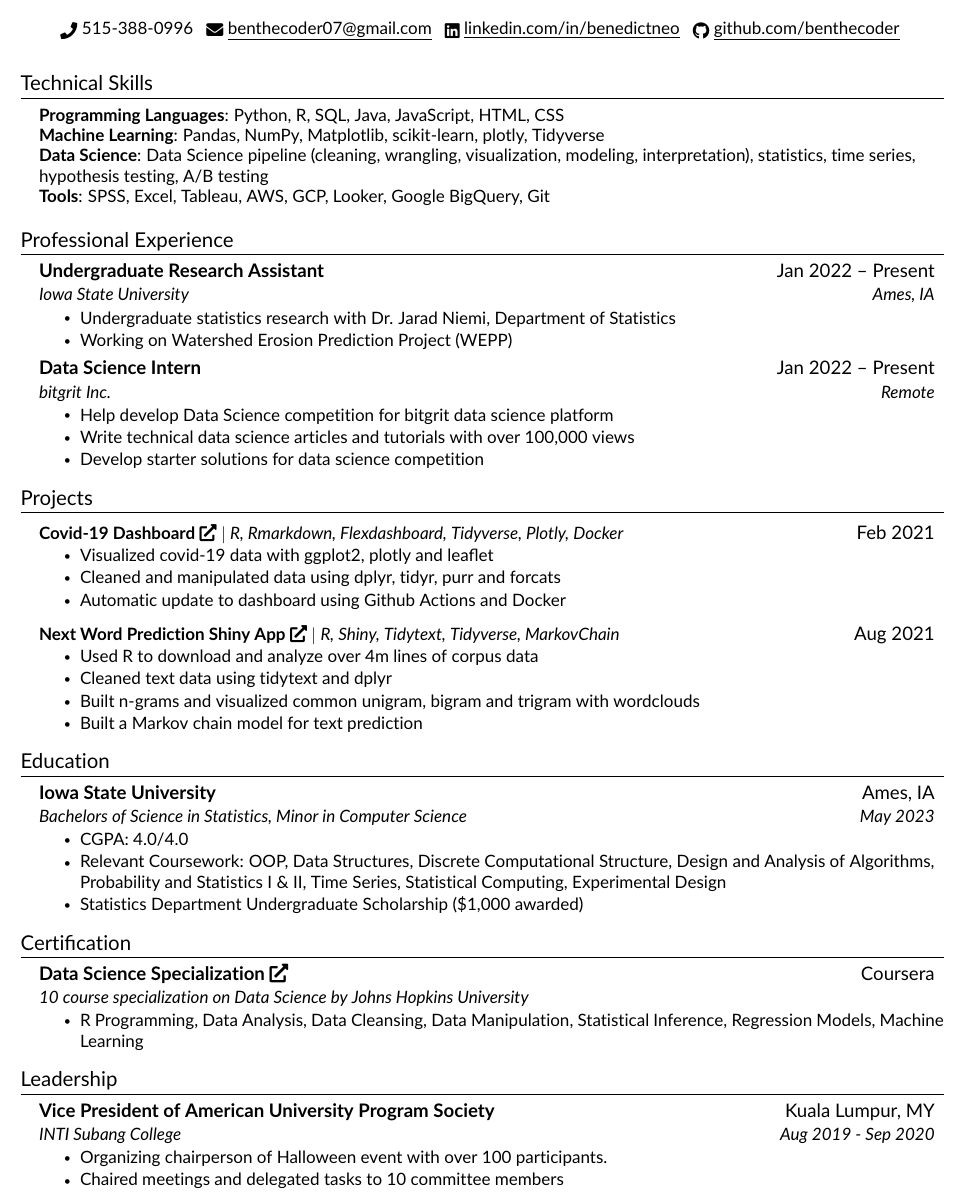
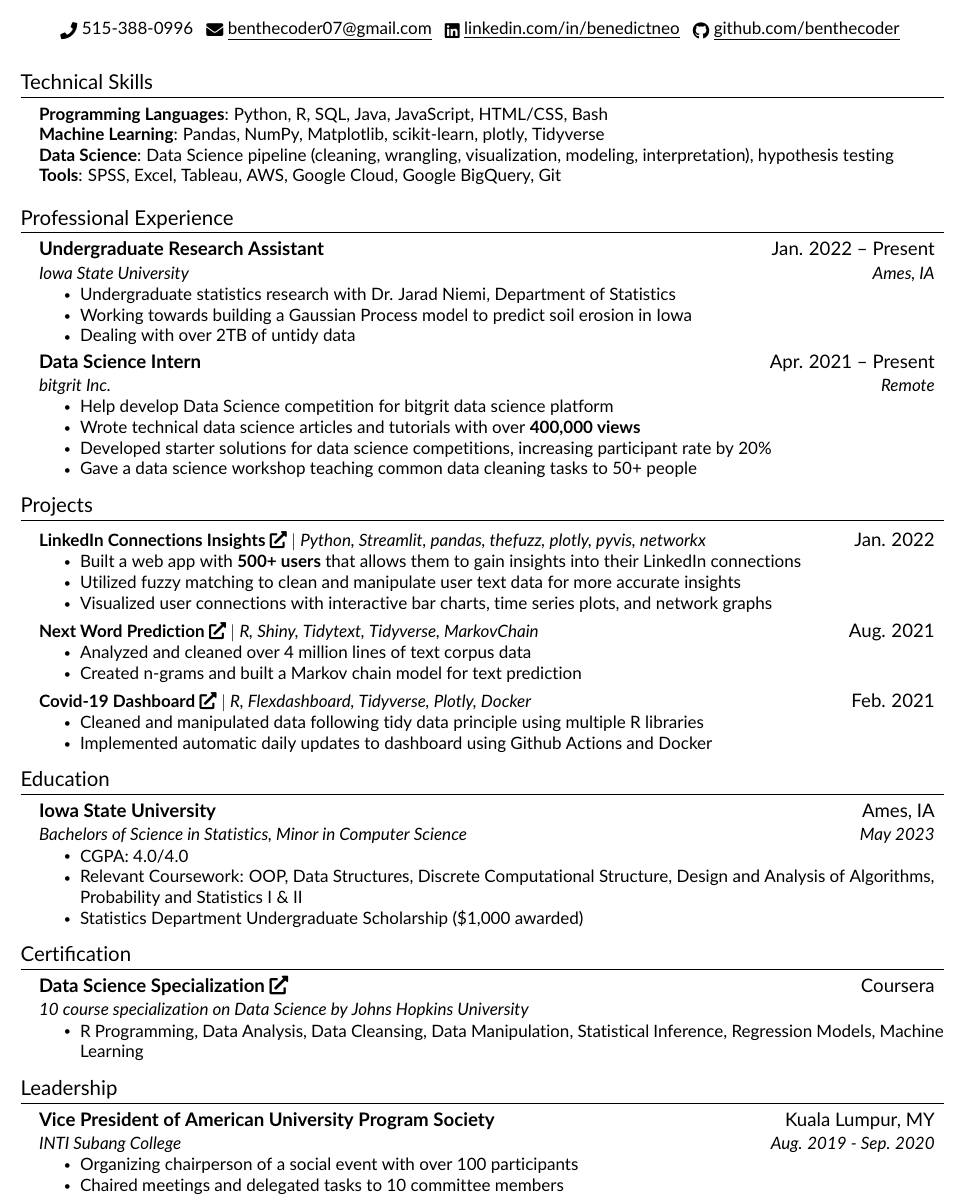
Before and after one commit to benthecoder/resume, a LaTeX document (main.tex, which reads src/education.tex, src/experience.tex, src/leadership.tex): part of the page, cut so that both start at the same text. Compiled offline with pdfLaTeX.

Commit message:
added new project

```diff
--- a/src/education.tex
+++ b/src/education.tex
@@ -5,7 +5,7 @@
       {Bachelors of Science in Statistics, Minor in Computer Science}{May 2023}
         \resumeItemListStart
             \resumeItem{CGPA: 4.0/4.0}
-            \resumeItem{Relevant Coursework: OOP, Data Structures, Discrete Computational Structure, Design and Analysis of Algorithms, Probability and Statistics I \& II, Time Series, Statistical Computing, Experimental Design  }
+            \resumeItem{Relevant Coursework: OOP, Data Structures, Discrete Computational Structure, Design and Analysis of Algorithms, Probability and Statistics I \& II  }
             \resumeItem{Statistics Department Undergraduate Scholarship (\$1,000 awarded)}
         \resumeItemListEnd
     % \resumeSubheading
--- a/src/experience.tex
+++ b/src/experience.tex
@@ -2,20 +2,23 @@
   \resumeSubHeadingListStart
 
     \resumeSubheading
-      {Undergraduate Research Assistant}{Jan 2022 -- Present}
+      {Undergraduate Research Assistant}{Jan. 2022 -- Present}
       {Iowa State University}{Ames, IA}
       \resumeItemListStart
         \resumeItem{Undergraduate statistics research with Dr. Jarad Niemi, Department of Statistics}
-        \resumeItem{Working on Watershed Erosion Prediction Project (WEPP)}
+        % \resumeItem{Watershed Erosion Prediction Project (WEPP)}
+        \resumeItem{Working towards building a Gaussian Process model to predict soil erosion in Iowa}
+        \resumeItem{Dealing with over 2TB of untidy data}
         \resumeItemListEnd
 
     \resumeSubheading
-      {Data Science Intern}{Jan 2022 -- Present}
+      {Data Science Intern}{Apr. 2021 -- Present}
       {bitgrit Inc.}{Remote}
       \resumeItemListStart
         \resumeItem{Help develop Data Science competition for bitgrit data science platform}
-        \resumeItem{Write technical data science articles and tutorials with over 100,000 views}
-        \resumeItem{Develop starter solutions for data science competition}
+        \resumeItem{Wrote technical data science articles and tutorials with over \textbf{400,000 views}}
+        \resumeItem{Developed starter solutions for data science competitions, increasing participant rate by 20\%}
+        \resumeItem{Gave a data science workshop teaching common data cleaning tasks to 50+ people}
       \resumeItemListEnd
 
     % \resumeSubheading
--- a/src/leadership.tex
+++ b/src/leadership.tex
@@ -3,9 +3,9 @@
     \resumeSubHeadingListStart
       \resumeSubheading
           {\textbf{Vice President of American University Program Society}}{Kuala Lumpur, MY}
-          {INTI Subang College}{Aug 2019 - Sep 2020}
+          {INTI Subang College}{Aug. 2019 - Sep. 2020}
         \resumeItemListStart
-            \resumeItem{Organizing chairperson of Halloween event with over 100 participants.}
+            \resumeItem{Organizing chairperson of a social event with over 100 participants}
             \resumeItem{Chaired meetings and delegated tasks to 10 committee members}
         \resumeItemListEnd
     \resumeSubHeadingListEnd
--- a/src/projects.tex
+++ b/src/projects.tex
@@ -2,24 +2,36 @@
 
     \resumeSubHeadingListStart
       \resumeProjectHeading
-          {\textbf{{Covid-19 Dashboard}} \href{https://github.com/benthecoder/covid19-flexdashboard}{\faIcon{external-link-alt}} $|$ \emph{R, Rmarkdown, Flexdashboard, Tidyverse, Plotly, Docker}}{Feb 2021}
+          {\textbf{{LinkedIn Connections Insights}} \href{https://github.com/benthecoder/linkedin-visualizer}{\faIcon{external-link-alt}} $|$ \emph{Python, Streamlit, pandas, thefuzz, plotly, pyvis, networkx}}{Jan. 2022}
           \resumeItemListStart
-            \resumeItem{Visualized covid-19 data with ggplot2, plotly and leaflet}
-            \resumeItem{Cleaned and manipulated data using dplyr, tidyr, purr and forcats}
-            \resumeItem{Automatic update to dashboard using Github Actions and Docker}
+            \resumeItem{Built a web app with \textbf{500+ users} that allows them to gain insights into their LinkedIn connections}
+            \resumeItem{Utilized fuzzy matching to clean and manipulate user text data for more accurate insights}
+            \resumeItem{Visualized user connections with interactive bar charts, time series plots, and network graphs}
           \resumeItemListEnd
     \resumeSubHeadingListEnd
 
-     \resumeSubHeadingListStart
+    \resumeSubHeadingListStart
       \resumeProjectHeading
-          {\textbf{{Next Word Prediction Shiny App}} \href{https://github.com/benthecoder/next-word-predictor}{\faIcon{external-link-alt}} $|$ \emph{R, Shiny, Tidytext, Tidyverse, MarkovChain}}{Aug 2021}
+          {\textbf{{Next Word Prediction}} \href{https://github.com/benthecoder/next-word-predictor}{\faIcon{external-link-alt}} $|$ \emph{R, Shiny, Tidytext, Tidyverse, MarkovChain}}{Aug. 2021}
           \resumeItemListStart
-            \resumeItem{Used R to download and analyze over 4m lines of corpus data}
-            \resumeItem{Cleaned text data using tidytext and dplyr}
-            \resumeItem{Built n-grams and visualized common unigram, bigram and trigram with wordclouds}
-            \resumeItem{Built a Markov chain model for text prediction}
+            \resumeItem{Analyzed and cleaned over 4 million lines of text corpus data}
+            \resumeItem{Created n-grams and built a Markov chain model for text prediction}
           \resumeItemListEnd
     \resumeSubHeadingListEnd
+
+
+    \resumeSubHeadingListStart
+      \resumeProjectHeading
+          {\textbf{{Covid-19 Dashboard}} \href{https://github.com/benthecoder/covid19-flexdashboard}{\faIcon{external-link-alt}} $|$ \emph{R,  Flexdashboard, Tidyverse, Plotly, Docker}}{Feb. 2021}
+          \resumeItemListStart
+            \resumeItem{Cleaned and manipulated data following tidy data principle using multiple R libraries}
+            \resumeItem{Implemented automatic daily updates to dashboard using Github Actions and Docker}
+          \resumeItemListEnd
+    \resumeSubHeadingListEnd
+
+
+
+
 
 
     % \resumeSubHeadingListStart
--- a/src/skills.tex
+++ b/src/skills.tex
@@ -1,9 +1,9 @@
 \section{Technical Skills}
  \begin{itemize}[leftmargin=0.15in, label={}]
     \small{\item{
-     \textbf{Programming Languages}{: Python, R, SQL, Java, JavaScript, HTML, CSS} \\
+     \textbf{Programming Languages}{: Python, R, SQL, Java, JavaScript, HTML/CSS, Bash} \\
      \textbf{Machine Learning}{: Pandas, NumPy, Matplotlib, scikit-learn, plotly, Tidyverse}\\
-     \textbf{Data Science}{: Data Science pipeline (cleaning, wrangling, visualization, modeling, interpretation), statistics, time series, hypothesis testing, A/B testing}\\
-     \textbf{Tools}{: SPSS, Excel, Tableau, AWS, GCP, Looker, Google BigQuery, Git}\\
+     \textbf{Data Science}{: Data Science pipeline (cleaning, wrangling, visualization, modeling, interpretation), hypothesis testing}\\
+     \textbf{Tools}{: SPSS, Excel, Tableau, AWS, Google Cloud, Google BigQuery, Git}\\
     }}
  \end{itemize}
```
